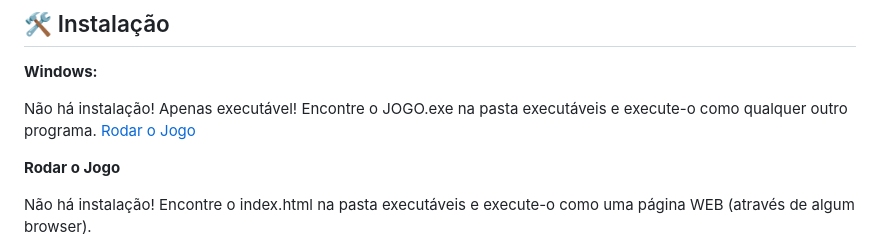
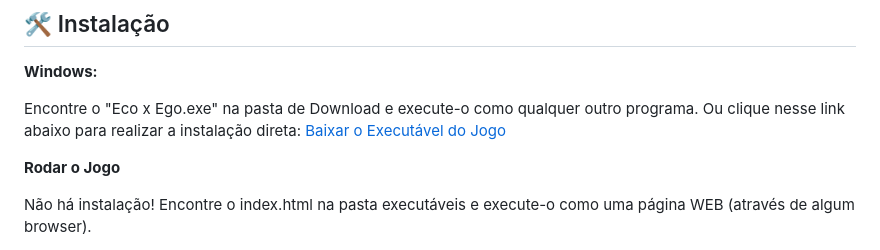
Before and after one commit to 2024-1-MCC1/Projeto3, a Markdown page: README.md, the part around the change. Rendered like a GitHub page.

```diff
--- a/README.md
+++ b/README.md
@@ -85,9 +85,9 @@ Buscamos mostrar uma experiência envolvente, inspirando os jogadores a consider
 
 <b>Windows:</b>
 
-Não há instalação! Apenas executável!
-Encontre o JOGO.exe na pasta executáveis e execute-o como qualquer outro programa.
-<a href="https://github.com/2024-1-MCC1/Projeto3/blob/bf04605349baec43f6bfba62593c8ac12cb1425f/Documentos/Eco%20x%20Ego.exe">Rodar o Jogo</a>
+Encontre o "Eco x Ego.exe" na pasta de Download e execute-o como qualquer outro programa.
+Ou clique nesse link abaixo para realizar a instalação direta:
+<a href="https://github.com/2024-1-MCC1/Projeto3/raw/bf04605349baec43f6bfba62593c8ac12cb1425f/Documentos/Eco%20x%20Ego.exe">Baixar o Executável do Jogo</a>
 
 <b href="https://github.com/2024-1-MCC1/Projeto3/blob/bf04605349baec43f6bfba62593c8ac12cb1425f/Documentos/Eco%20x%20Ego.exe">Rodar o Jogo</b>
 
```
